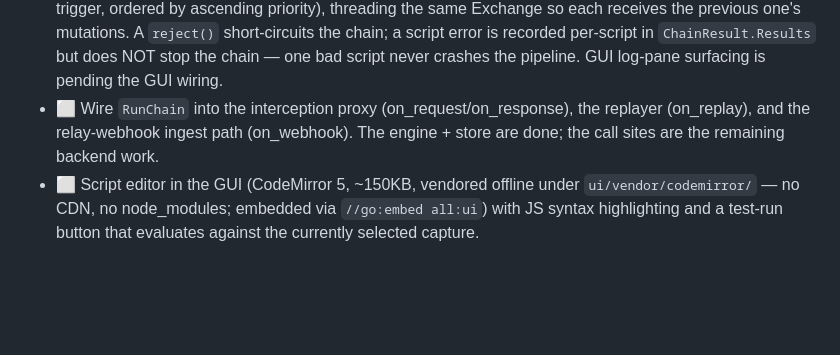
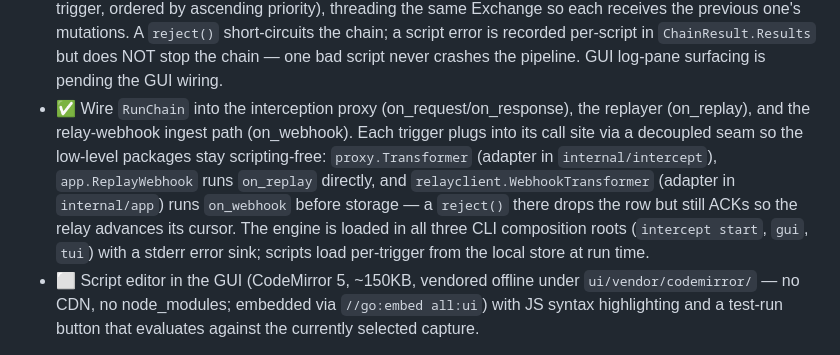
Before and after one commit to plutack/wiretap, a Markdown page: docs/PLAN.md, the part around the change. Rendered like a GitHub page; blank space fills up the shorter version.

Commit message:
docs: mark phase 6.1 script trigger wiring done in PLAN

```diff
--- a/docs/PLAN.md
+++ b/docs/PLAN.md
@@ -691,9 +691,16 @@ builds (`make build`, `make gui`) clean.
   short-circuits the chain; a script error is recorded per-script in
   `ChainResult.Results` but does NOT stop the chain — one bad script never
   crashes the pipeline. GUI log-pane surfacing is pending the GUI wiring.
-- ⬜ Wire `RunChain` into the interception proxy (on_request/on_response), the
-  replayer (on_replay), and the relay-webhook ingest path (on_webhook). The
-  engine + store are done; the call sites are the remaining backend work.
+- ✅ Wire `RunChain` into the interception proxy (on_request/on_response), the
+  replayer (on_replay), and the relay-webhook ingest path (on_webhook). Each
+  trigger plugs into its call site via a decoupled seam so the low-level
+  packages stay scripting-free: `proxy.Transformer` (adapter in
+  `internal/intercept`), `app.ReplayWebhook` runs `on_replay` directly, and
+  `relayclient.WebhookTransformer` (adapter in `internal/app`) runs `on_webhook`
+  before storage — a `reject()` there drops the row but still ACKs so the relay
+  advances its cursor. The engine is loaded in all three CLI composition roots
+  (`intercept start`, `gui`, `tui`) with a stderr error sink; scripts load
+  per-trigger from the local store at run time.
 - ⬜ Script editor in the GUI (CodeMirror 5, ~150KB, vendored offline under
   `ui/vendor/codemirror/` — no CDN, no node_modules; embedded via
   `//go:embed all:ui`) with JS syntax highlighting and a test-run button that
```
